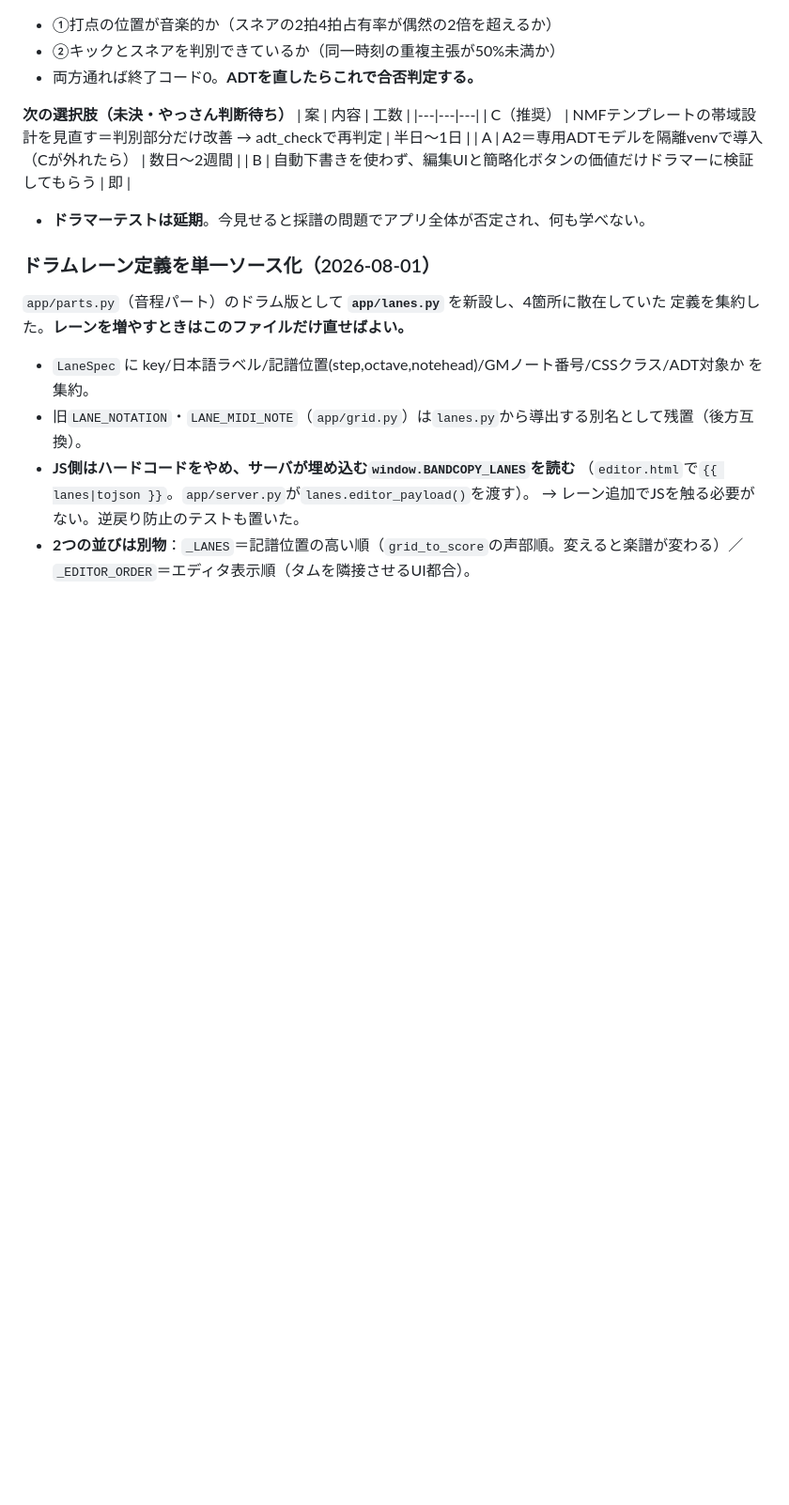
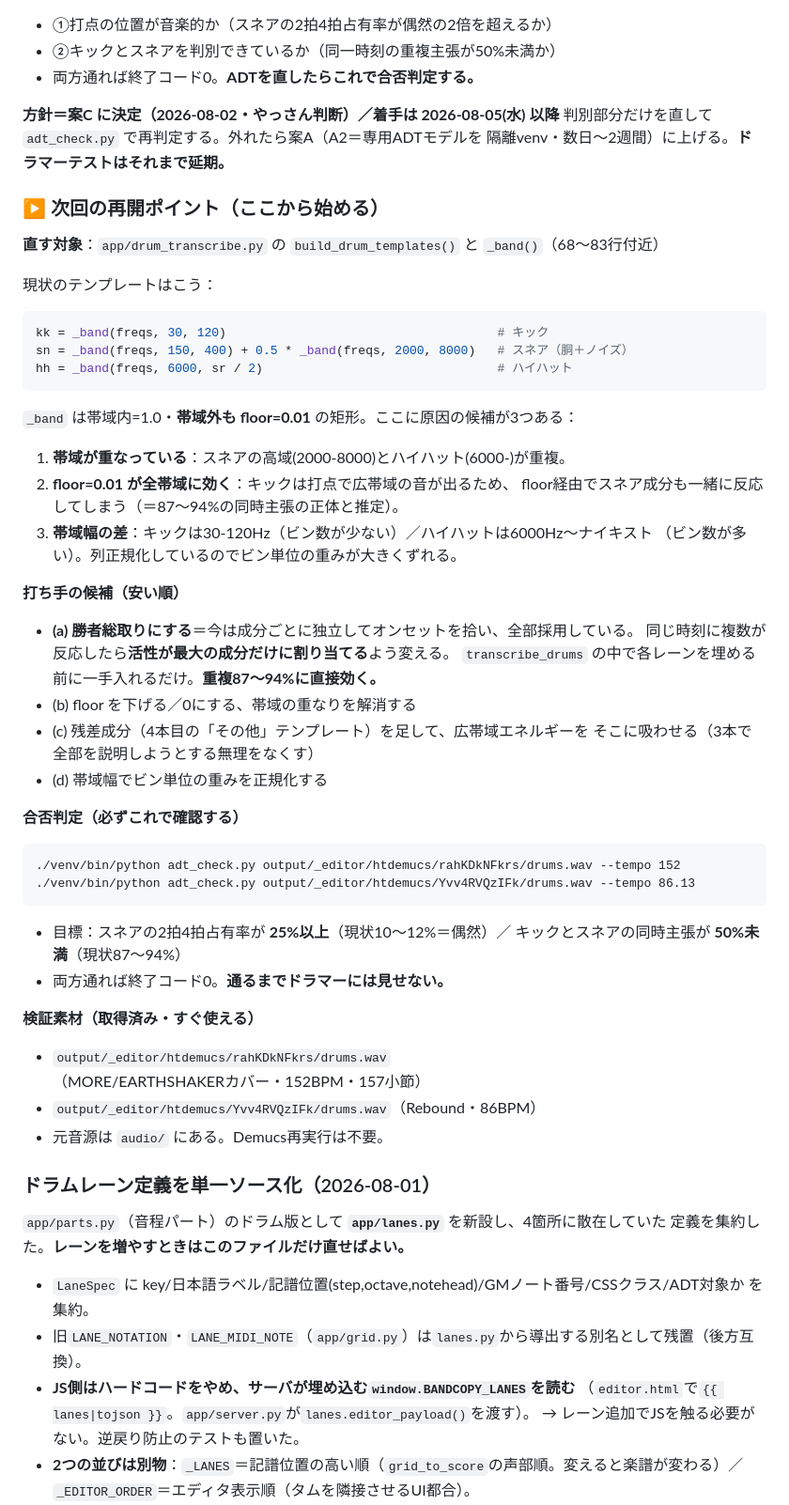
Before and after one commit to jasawsea/bandcopy, a Markdown page: CLAUDE.md, the part around the change. Shown at 94% size. Rendered like a GitHub page; blank space fills up the shorter version.

Commit message:
docs: ADT修正は案Cに決定・次回の再開ポイントを具体化（着手は8/5以降）
build_drum_templates の帯域設計に原因候補3つ（帯域の重なり／floor=0.01が全帯域に効く／
帯域幅の差）を特定し、打ち手を安い順に列挙。最有力は成分ごとの独立オンセット採用を
やめて勝者総取りにする案（同時主張87〜94%に直接効く）。

合否は adt_check.py で判定（スネア2拍4拍25%以上・同時主張50%未満）。
検証素材は分離済みwavが output/_editor 配下にあり Demucs再実行は不要。

Co-Authored-By: Claude Opus 5 <noreply@anthropic.com>

````diff
--- a/CLAUDE.md
+++ b/CLAUDE.md
@@ -529,13 +529,50 @@ NMFの固定テンプレート（`build_drum_templates`）が機能しておら
 - ②キックとスネアを判別できているか（同一時刻の重複主張が50%未満か）
 - 両方通れば終了コード0。**ADTを直したらこれで合否判定する。**
 
-**次の選択肢（未決・やっさん判断待ち）**
-| 案 | 内容 | 工数 |
-|---|---|---|
-| C（推奨） | NMFテンプレートの帯域設計を見直す＝判別部分だけ改善 → adt_checkで再判定 | 半日〜1日 |
-| A | A2＝専用ADTモデルを隔離venvで導入（Cが外れたら） | 数日〜2週間 |
-| B | 自動下書きを使わず、編集UIと簡略化ボタンの価値だけドラマーに検証してもらう | 即 |
-- **ドラマーテストは延期**。今見せると採譜の問題でアプリ全体が否定され、何も学べない。
+**方針＝案C に決定（2026-08-02・やっさん判断）／着手は 2026-08-05(水) 以降**
+判別部分だけを直して `adt_check.py` で再判定する。外れたら案A（A2＝専用ADTモデルを
+隔離venv・数日〜2週間）に上げる。**ドラマーテストはそれまで延期。**
+
+### ▶ 次回の再開ポイント（ここから始める）
+
+**直す対象**：`app/drum_transcribe.py` の `build_drum_templates()` と `_band()`（68〜83行付近）
+
+現状のテンプレートはこう：
+```python
+kk = _band(freqs, 30, 120)                                     # キック
+sn = _band(freqs, 150, 400) + 0.5 * _band(freqs, 2000, 8000)   # スネア（胴＋ノイズ）
+hh = _band(freqs, 6000, sr / 2)                                # ハイハット
+```
+`_band` は帯域内=1.0・**帯域外も floor=0.01** の矩形。ここに原因の候補が3つある：
+
+1. **帯域が重なっている**：スネアの高域(2000-8000)とハイハット(6000-)が重複。
+2. **floor=0.01 が全帯域に効く**：キックは打点で広帯域の音が出るため、
+   floor経由でスネア成分も一緒に反応してしまう（＝87〜94%の同時主張の正体と推定）。
+3. **帯域幅の差**：キックは30-120Hz（ビン数が少ない）／ハイハットは6000Hz〜ナイキスト
+   （ビン数が多い）。列正規化しているのでビン単位の重みが大きくずれる。
+
+**打ち手の候補（安い順）**
+- **(a) 勝者総取りにする**＝今は成分ごとに独立してオンセットを拾い、全部採用している。
+  同じ時刻に複数が反応したら**活性が最大の成分だけに割り当てる**よう変える。
+  `transcribe_drums` の中で各レーンを埋める前に一手入れるだけ。**重複87〜94%に直接効く。**
+- (b) floor を下げる／0にする、帯域の重なりを解消する
+- (c) 残差成分（4本目の「その他」テンプレート）を足して、広帯域エネルギーを
+  そこに吸わせる（3本で全部を説明しようとする無理をなくす）
+- (d) 帯域幅でビン単位の重みを正規化する
+
+**合否判定（必ずこれで確認する）**
+```
+./venv/bin/python adt_check.py output/_editor/htdemucs/rahKDkNFkrs/drums.wav --tempo 152
+./venv/bin/python adt_check.py output/_editor/htdemucs/Yvv4RVQzIFk/drums.wav --tempo 86.13
+```
+- 目標：スネアの2拍4拍占有率が **25%以上**（現状10〜12%＝偶然）／
+  キックとスネアの同時主張が **50%未満**（現状87〜94%）
+- 両方通れば終了コード0。**通るまでドラマーには見せない。**
+
+**検証素材（取得済み・すぐ使える）**
+- `output/_editor/htdemucs/rahKDkNFkrs/drums.wav`（MORE/EARTHSHAKERカバー・152BPM・157小節）
+- `output/_editor/htdemucs/Yvv4RVQzIFk/drums.wav`（Rebound・86BPM）
+- 元音源は `audio/` にある。Demucs再実行は不要。
 
 ### ドラムレーン定義を単一ソース化（2026-08-01）
 `app/parts.py`（音程パート）のドラム版として **`app/lanes.py`** を新設し、4箇所に散在していた
````
